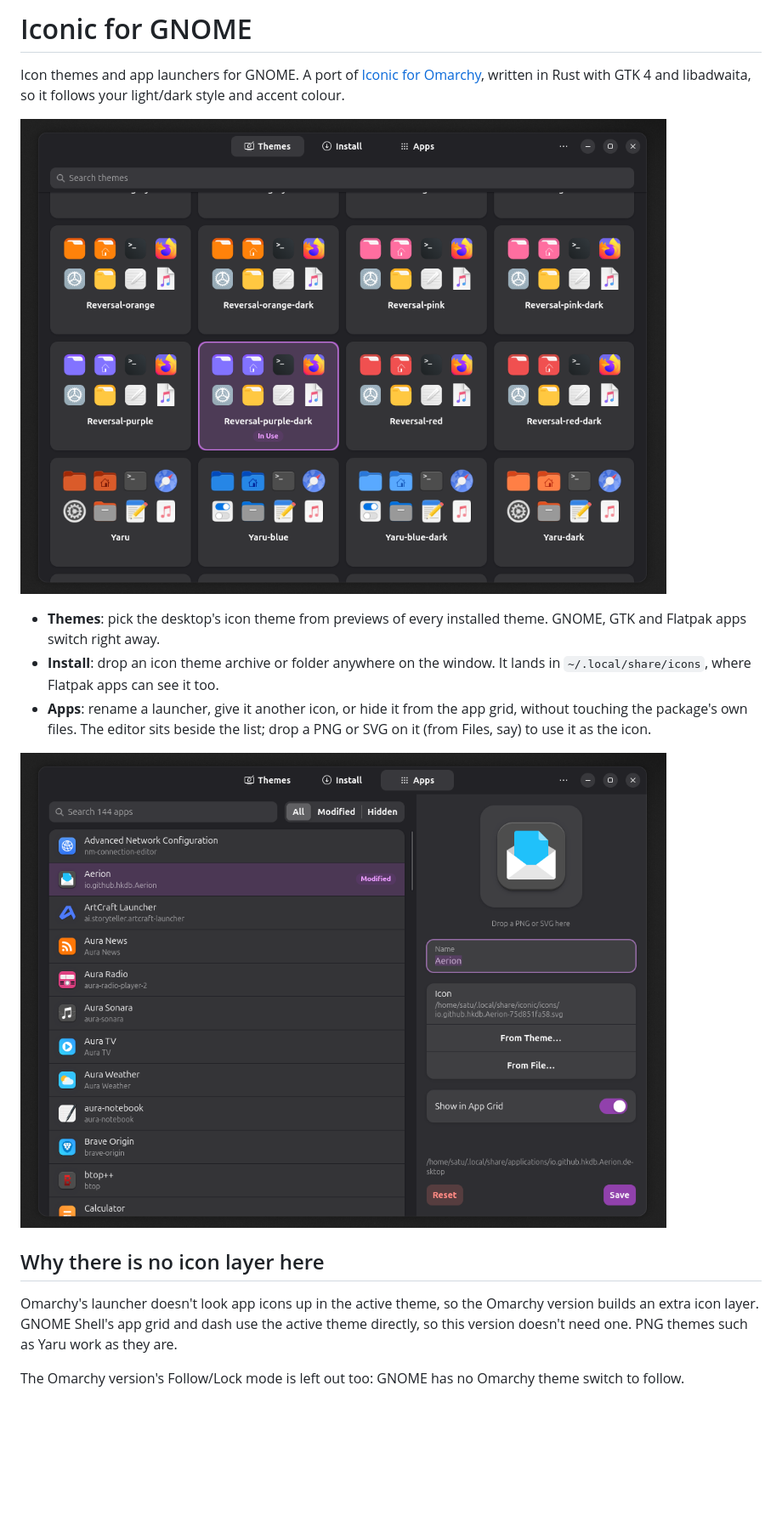
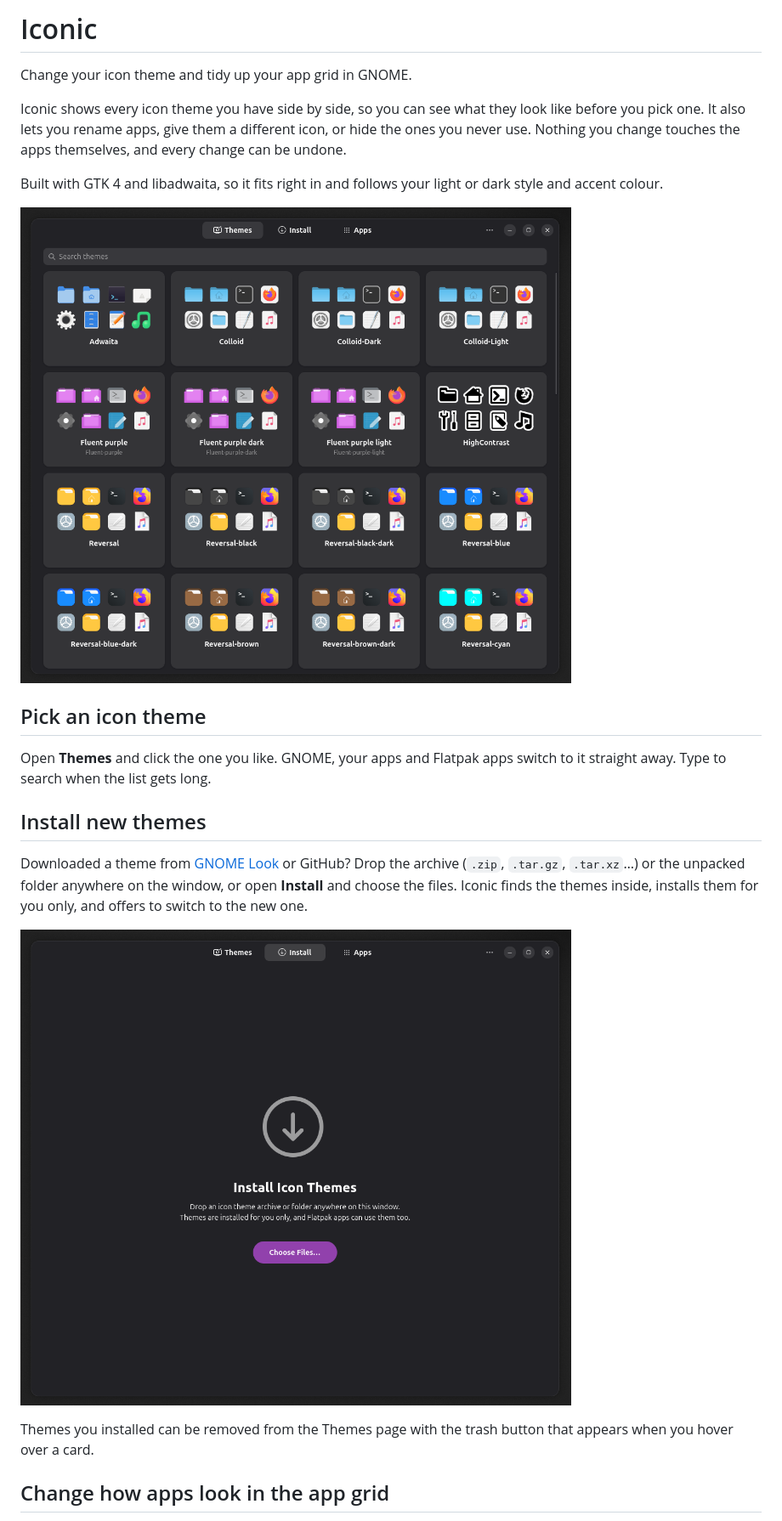
Before and after one commit to UnderStackDev/gnome_iconic, a Markdown page: README.md, the part around one of its changes. Shown at 85% size. GitHub-like rendering; pictures changed too: docs/apps.png, docs/install.png, docs/themes.png; blank space fills up the shorter version.

Commit message:
README: rewrite for users, new screenshots
Co-Authored-By: Claude Opus 5.5 <noreply@anthropic.com>

```diff
--- a/README.md
+++ b/README.md
@@ -1,28 +1,34 @@
-# Iconic for GNOME
+# Iconic
 
-Icon themes and app launchers for GNOME. A port of
-[Iconic for Omarchy](https://github.com/UnderStackDev/omarchy_iconic), written in
-Rust with GTK 4 and libadwaita, so it follows your light/dark style and accent
-colour.
+Change your icon theme and tidy up your app grid in GNOME.
 
-![Picking an icon theme](docs/themes.png)
+Iconic shows every icon theme you have side by side, so you can see what they
+look like before you pick one. It also lets you rename apps, give them a
+different icon, or hide the ones you never use. Nothing you change touches
+the apps themselves, and every change can be undone.
 
-- **Themes**: pick the desktop's icon theme from previews of every installed
-  theme. GNOME, GTK and Flatpak apps switch right away.
-- **Install**: drop an icon theme archive or folder anywhere on the window. It
-  lands in `~/.local/share/icons`, where Flatpak apps can see it too.
-- **Apps**: rename a launcher, give it another icon, or hide it from the app
-  grid, without touching the package's own files. The editor sits beside the
-  list; drop a PNG or SVG on it (from Files, say) to use it as the icon.
+Built with GTK 4 and libadwaita, so it fits right in and follows your light or
+dark style and accent colour.
 
-![Changing a launcher](docs/apps.png)
+![Every installed icon theme, side by side](docs/themes.png)
 
-## Why there is no icon layer here
+## Pick an icon theme
 
-Omarchy's launcher doesn't look app icons up in the active theme, so the
-Omarchy version builds an extra icon layer. GNOME Shell's app grid and dash use
-the active theme directly, so this version doesn't need one. PNG themes such as
-Yaru work as they are.
+Open **Themes** and click the one you like. GNOME, your apps and Flatpak apps
+switch to it straight away. Type to search when the list gets long.
 
-The Omarchy version's Follow/Lock mode is left out too: GNOME has no Omarchy
-theme switch to follow.
+## Install new themes
+
+Downloaded a theme from [GNOME Look](https://www.gnome-look.org/browse?cat=132)
+or GitHub? Drop the archive (`.zip`, `.tar.gz`, `.tar.xz`…) or the unpacked
+folder anywhere on the window, or open **Install** and choose the files. Iconic
+finds the themes inside, installs them for you only, and offers to switch to
+the new one.
+
+![Installing a theme](docs/install.png)
+
+Themes you installed can be removed from the Themes page with the trash button
+that appears when you hover over a card.
+
+## Change how apps look in the app grid
+
```
Also changed, not shown: other parts of README.md (+72 -29 lines).
